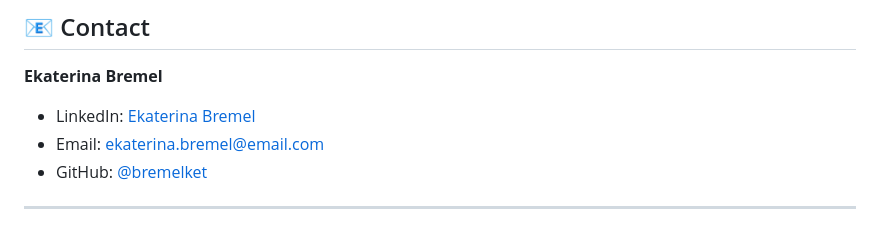
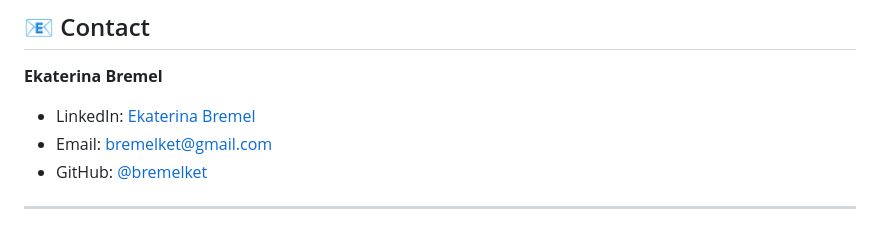
Before and after one commit to bremelket/steel-temperature-prediction, a Markdown page: README.md, the part around the change. Rendered like a GitHub page.

Commit message:
Update email address in contact section

```diff
--- a/README.md
+++ b/README.md
@@ -204,7 +204,7 @@ The project includes:
 
 **Ekaterina Bremel**
 - LinkedIn: [Ekaterina Bremel](https://www.linkedin.com/in/ekaterina-bremel-65b1b1238/)
-- Email: ekaterina.bremel@email.com
+- Email: bremelket@gmail.com
 - GitHub: [@bremelket](https://github.com/bremelket)
 ---
 
```
